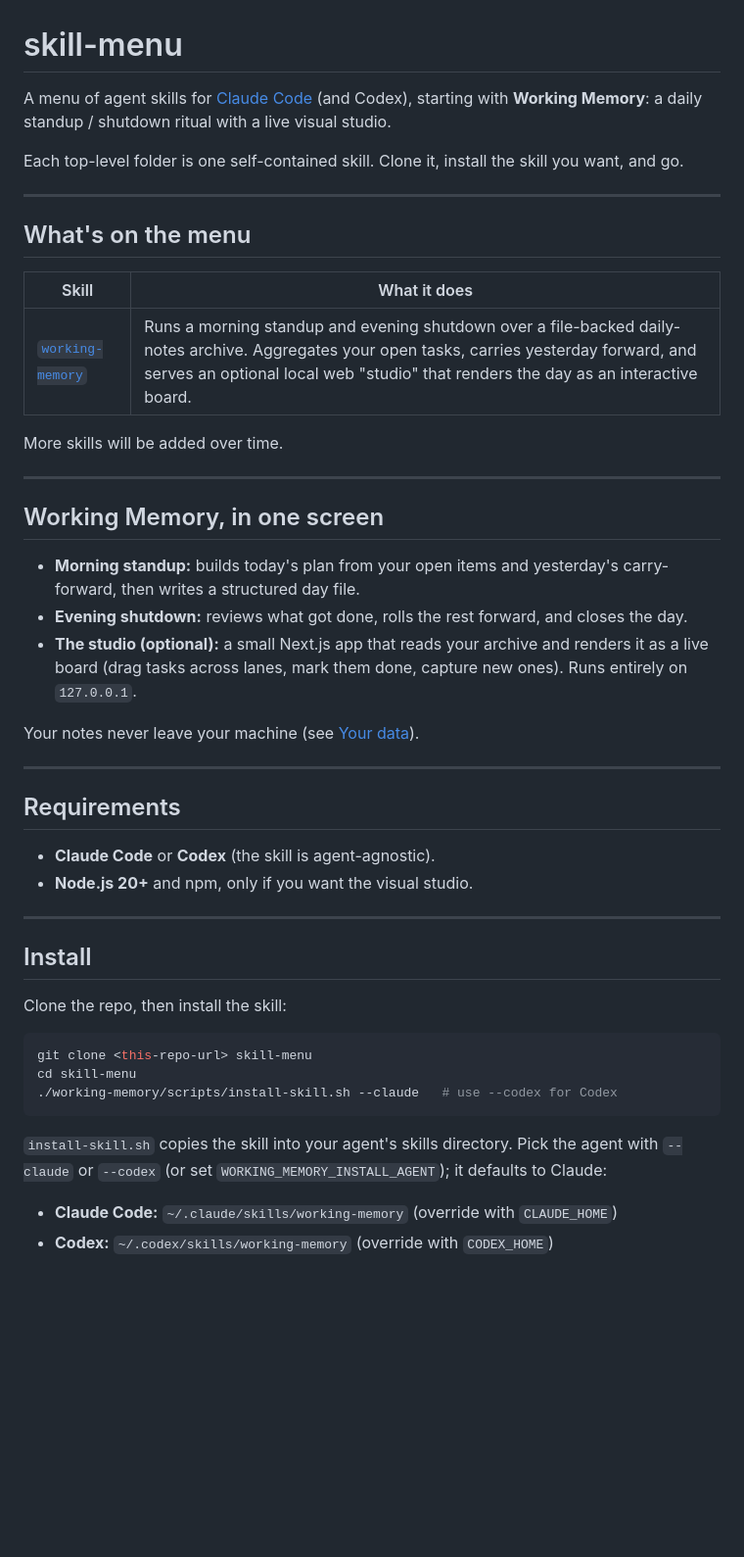
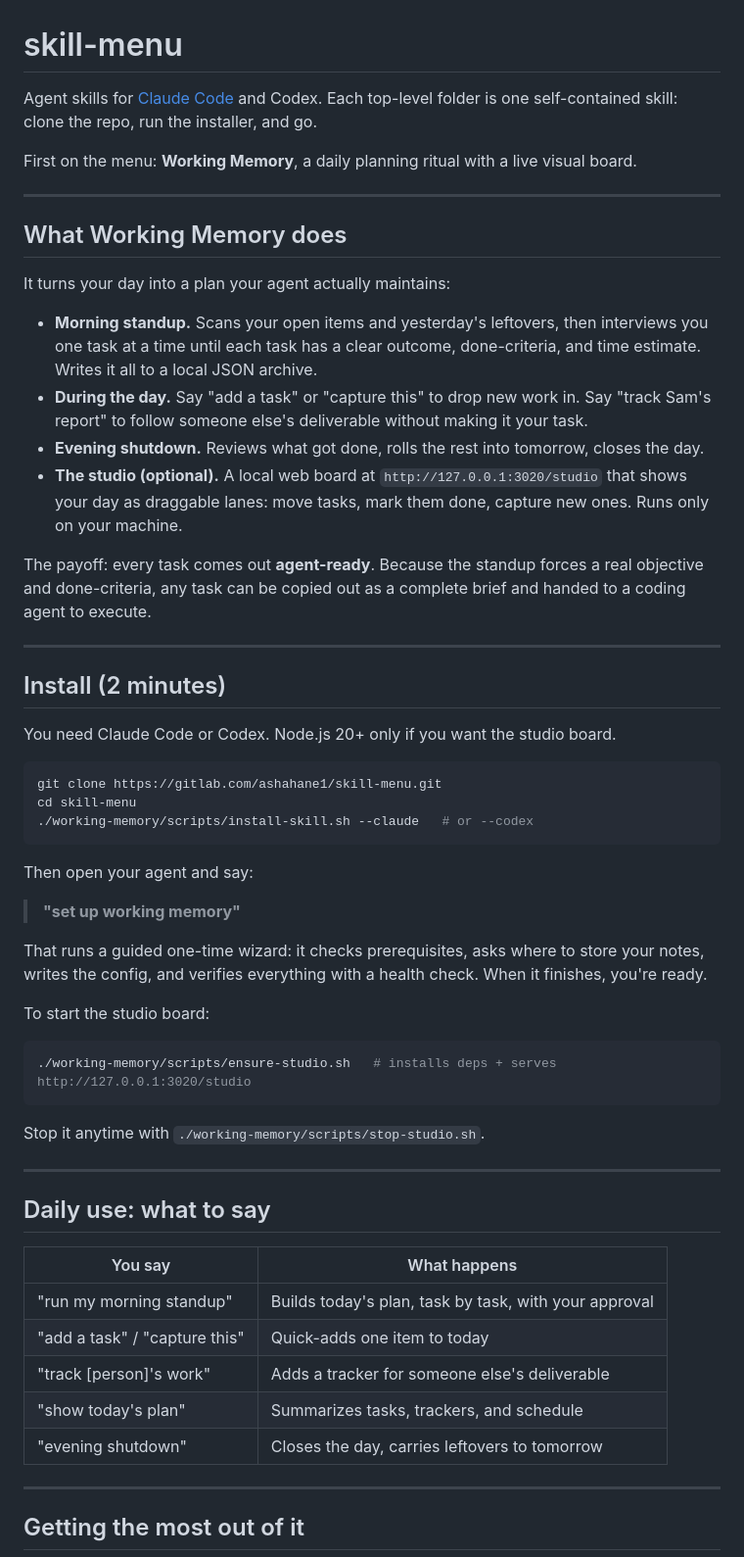
Before and after one commit to AniketShahane/skill-menu, a Markdown page: README.md, the part around one of its changes. Shown at 98% size. GitHub-like rendering; blank space fills up the shorter version.

````diff
--- a/README.md
+++ b/README.md
@@ -1,51 +1,61 @@
 # skill-menu
 
-A menu of agent skills for [Claude Code](https://docs.claude.com/en/docs/claude-code) (and Codex), starting with **Working Memory**: a daily standup / shutdown ritual with a live visual studio.
+Agent skills for [Claude Code](https://docs.claude.com/en/docs/claude-code) and Codex. Each top-level folder is one self-contained skill: clone the repo, run the installer, and go.
 
-Each top-level folder is one self-contained skill. Clone it, install the skill you want, and go.
+First on the menu: **Working Memory**, a daily planning ritual with a live visual board.
 
 ---
 
-## What's on the menu
+## What Working Memory does
 
-| Skill | What it does |
-|---|---|
-| [`working-memory`](./working-memory) | Runs a morning standup and evening shutdown over a file-backed daily-notes archive. Aggregates your open tasks, carries yesterday forward, and serves an optional local web "studio" that renders the day as an interactive board. |
+It turns your day into a plan your agent actually maintains:
 
-More skills will be added over time.
+- **Morning standup.** Scans your open items and yesterday's leftovers, then interviews you one task at a time until each task has a clear outcome, done-criteria, and time estimate. Writes it all to a local JSON archive.
+- **During the day.** Say "add a task" or "capture this" to drop new work in. Say "track Sam's report" to follow someone else's deliverable without making it your task.
+- **Evening shutdown.** Reviews what got done, rolls the rest into tomorrow, closes the day.
+- **The studio (optional).** A local web board at `http://127.0.0.1:3020/studio` that shows your day as draggable lanes: move tasks, mark them done, capture new ones. Runs only on your machine.
+
+The payoff: every task comes out **agent-ready**. Because the standup forces a real objective and done-criteria, any task can be copied out as a complete brief and handed to a coding agent to execute.
 
 ---
 
-## Working Memory, in one screen
+## Install (2 minutes)
 
-- **Morning standup:** builds today's plan from your open items and yesterday's carry-forward, then writes a structured day file.
-- **Evening shutdown:** reviews what got done, rolls the rest forward, and closes the day.
-- **The studio (optional):** a small Next.js app that reads your archive and renders it as a live board (drag tasks across lanes, mark them done, capture new ones). Runs entirely on `127.0.0.1`.
+You need Claude Code or Codex. Node.js 20+ only if you want the studio board.
 
-Your notes never leave your machine (see [Your data](#your-data)).
+```bash
+git clone https://gitlab.com/ashahane1/skill-menu.git
+cd skill-menu
+./working-memory/scripts/install-skill.sh --claude   # or --codex
+```
+
+Then open your agent and say:
+
+> **"set up working memory"**
+
+That runs a guided one-time wizard: it checks prerequisites, asks where to store your notes, writes the config, and verifies everything with a health check. When it finishes, you're ready.
+
+To start the studio board:
+
+```bash
+./working-memory/scripts/ensure-studio.sh   # installs deps + serves http://127.0.0.1:3020/studio
+```
+
+Stop it anytime with `./working-memory/scripts/stop-studio.sh`.
 
 ---
 
-## Requirements
+## Daily use: what to say
 
-- **Claude Code** or **Codex** (the skill is agent-agnostic).
-- **Node.js 20+** and npm, only if you want the visual studio.
+| You say | What happens |
+|---|---|
+| "run my morning standup" | Builds today's plan, task by task, with your approval |
+| "add a task" / "capture this" | Quick-adds one item to today |
+| "track [person]'s work" | Adds a tracker for someone else's deliverable |
+| "show today's plan" | Summarizes tasks, trackers, and schedule |
+| "evening shutdown" | Closes the day, carries leftovers to tomorrow |
 
 ---
 
-## Install
+## Getting the most out of it
 
-Clone the repo, then install the skill:
-
-```bash
-git clone <this-repo-url> skill-menu
-cd skill-menu
-./working-memory/scripts/install-skill.sh --claude   # use --codex for Codex
-```
-
-`install-skill.sh` copies the skill into your agent's skills directory. Pick the
-agent with `--claude` or `--codex` (or set `WORKING_MEMORY_INSTALL_AGENT`); it
-defaults to Claude:
-- **Claude Code:** `~/.claude/skills/working-memory` (override with `CLAUDE_HOME`)
-- **Codex:** `~/.codex/skills/working-memory` (override with `CODEX_HOME`)
-
````
Also changed, not shown: other parts of README.md (+23 -26 lines).
